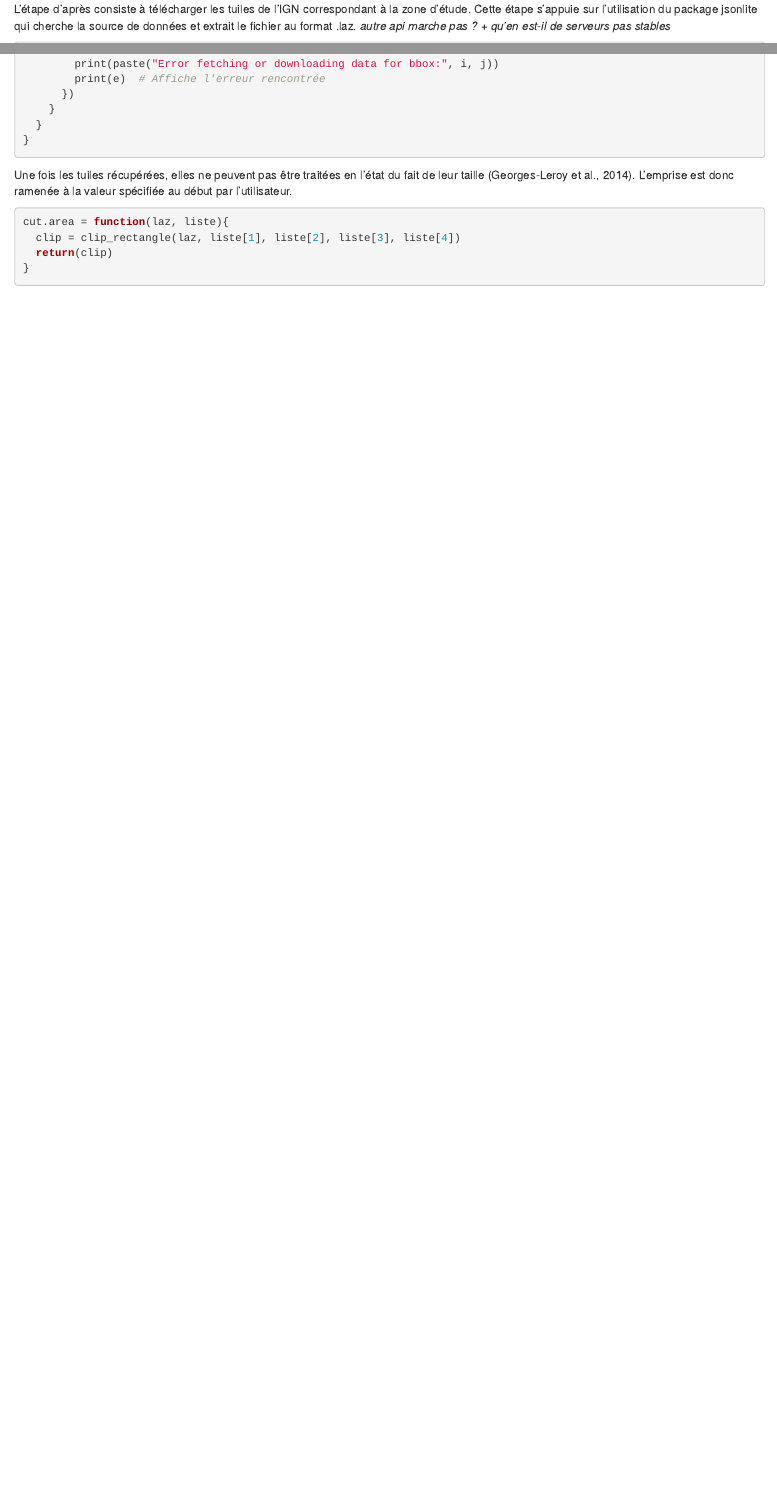
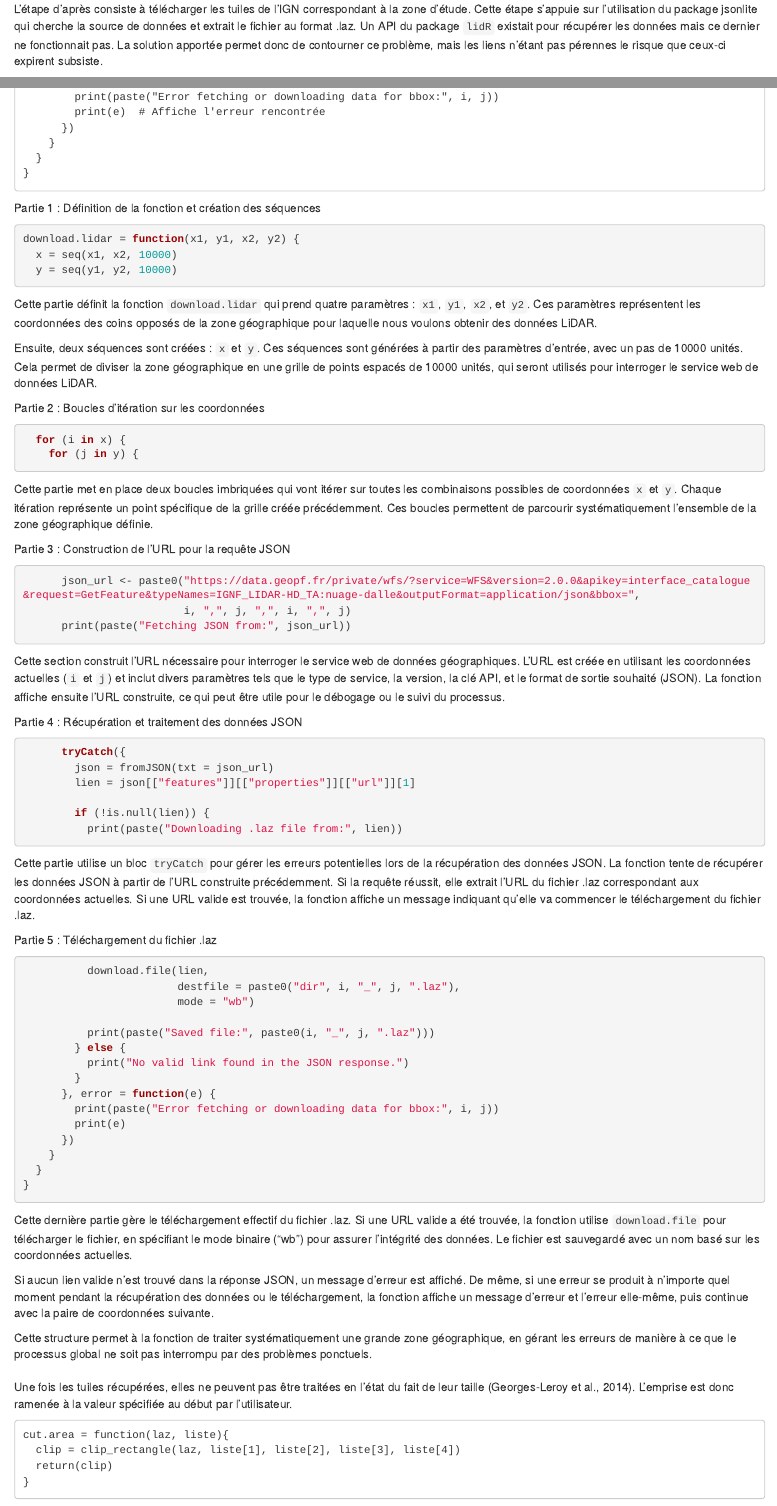
Before and after one commit to TgerAPT/Projet-7-Lidar, an R Markdown document (Rapport_LIDAR.Rmd): the page in a window 1100 px wide, from 1350 px down, and a second part further down, joined at a grey line. Rendered offline with R 4.5, knitr and Pandoc, with nearby package versions.

Commit message:
tests sur la digestibilité des grosses fonction.

````diff
--- a/Rapport_LIDAR.Rmd
+++ b/Rapport_LIDAR.Rmd
@@ -52,9 +52,9 @@ draw.area = function(){
 ```
 Une fois la zone dessinée les coordonnées du coin bas gauche et haut droit sont retenues.\
 \
-L'étape d'après consiste à télécharger les tuiles de l'IGN correspondant à la zone d'étude. Cette étape s'appuie sur l'utilisation du package jsonlite qui cherche la source de données et extrait le fichier au format .laz. *autre api marche pas ? + qu'en est-il de serveurs pas stables*
+L'étape d'après consiste à télécharger les tuiles de l'IGN correspondant à la zone d'étude. Cette étape s'appuie sur l'utilisation du package jsonlite qui cherche la source de données et extrait le fichier au format .laz. Un API du package `lidR` existait pour récupérer les données mais ce dernier ne fonctionnait pas. La solution apportée permet donc de contourner ce problème, mais les liens n'étant pas pérennes le risque que ceux-ci expirent subsiste.
 
-```{r}
+```
 download.lidar = function(x1, y1, x2, y2) {
   # Créer une séquence de coordonnées avec un pas de 10000
   x = seq(x1, x2, 10000)
@@ -95,14 +95,84 @@ download.lidar = function(x1, y1, x2, y2) {
   }
 }
 ```
+Partie 1 : Définition de la fonction et création des séquences
 
+```r
+download.lidar = function(x1, y1, x2, y2) {
+  x = seq(x1, x2, 10000)
+  y = seq(y1, y2, 10000)
+```
+
+Cette partie définit la fonction `download.lidar` qui prend quatre paramètres : `x1`, `y1`, `x2`, et `y2`. Ces paramètres représentent les coordonnées des coins opposés de la zone géographique pour laquelle nous voulons obtenir des données LiDAR.
+
+Ensuite, deux séquences sont créées : `x` et `y`. Ces séquences sont générées à partir des paramètres d'entrée, avec un pas de 10000 unités. Cela permet de diviser la zone géographique en une grille de points espacés de 10000 unités, qui seront utilisés pour interroger le service web de données LiDAR.
+
+Partie 2 : Boucles d'itération sur les coordonnées
+
+```r
+  for (i in x) {
+    for (j in y) {
+```
+
+Cette partie met en place deux boucles imbriquées qui vont itérer sur toutes les combinaisons possibles de coordonnées `x` et `y`. Chaque itération représente un point spécifique de la grille créée précédemment. Ces boucles permettent de parcourir systématiquement l'ensemble de la zone géographique définie.
+
+Partie 3 : Construction de l'URL pour la requête JSON
+
+```r
+      json_url <- paste0("https://data.geopf.fr/private/wfs/?service=WFS&version=2.0.0&apikey=interface_catalogue&request=GetFeature&typeNames=IGNF_LIDAR-HD_TA:nuage-dalle&outputFormat=application/json&bbox=",
+                         i, ",", j, ",", i, ",", j)
+      print(paste("Fetching JSON from:", json_url))
+```
+
+Cette section construit l'URL nécessaire pour interroger le service web de données géographiques. L'URL est créée en utilisant les coordonnées actuelles (`i` et `j`) et inclut divers paramètres tels que le type de service, la version, la clé API, et le format de sortie souhaité (JSON). La fonction affiche ensuite l'URL construite, ce qui peut être utile pour le débogage ou le suivi du processus.
+
+Partie 4 : Récupération et traitement des données JSON
+
+```r
+      tryCatch({
+        json = fromJSON(txt = json_url)
+        lien = json[["features"]][["properties"]][["url"]][1]
+
+        if (!is.null(lien)) {
+          print(paste("Downloading .laz file from:", lien))
+```
+
+Cette partie utilise un bloc `tryCatch` pour gérer les erreurs potentielles lors de la récupération des données JSON. La fonction tente de récupérer les données JSON à partir de l'URL construite précédemment. Si la requête réussit, elle extrait l'URL du fichier .laz correspondant aux coordonnées actuelles. Si une URL valide est trouvée, la fonction affiche un message indiquant qu'elle va commencer le téléchargement du fichier .laz.
+
+Partie 5 : Téléchargement du fichier .laz
+
+```r
+          download.file(lien,
+                        destfile = paste0("dir", i, "_", j, ".laz"),
+                        mode = "wb")
+
+          print(paste("Saved file:", paste0(i, "_", j, ".laz")))
+        } else {
+          print("No valid link found in the JSON response.")
+        }
+      }, error = function(e) {
+        print(paste("Error fetching or downloading data for bbox:", i, j))
+        print(e)
+      })
+    }
+  }
+}
+```
+
+Cette dernière partie gère le téléchargement effectif du fichier .laz. Si une URL valide a été trouvée, la fonction utilise `download.file` pour télécharger le fichier, en spécifiant le mode binaire ("wb") pour assurer l'intégrité des données. Le fichier est sauvegardé avec un nom basé sur les coordonnées actuelles.
+
+Si aucun lien valide n'est trouvé dans la réponse JSON, un message d'erreur est affiché. De même, si une erreur se produit à n'importe quel moment pendant la récupération des données ou le téléchargement, la fonction affiche un message d'erreur et l'erreur elle-même, puis continue avec la paire de coordonnées suivante.
+
+Cette structure permet à la fonction de traiter systématiquement une grande zone géographique, en gérant les erreurs de manière à ce que le processus global ne soit pas interrompu par des problèmes ponctuels.\
+\
 Une fois les tuiles récupérées, elles ne peuvent pas être traitées en l'état du fait de leur taille (Georges-Leroy et al., 2014). L'emprise est donc ramenée à la valeur spécifiée au début par l'utilisateur.
-```{r}
+```
 cut.area = function(laz, liste){
   clip = clip_rectangle(laz, liste[1], liste[2], liste[3], liste[4])
   return(clip)
 }
 ```
+
 Après ces différentes étapes un fichier .laz est créé et servira de base pour les différents traitements.
 
 ## Détection des cloisonnements sur R
````
